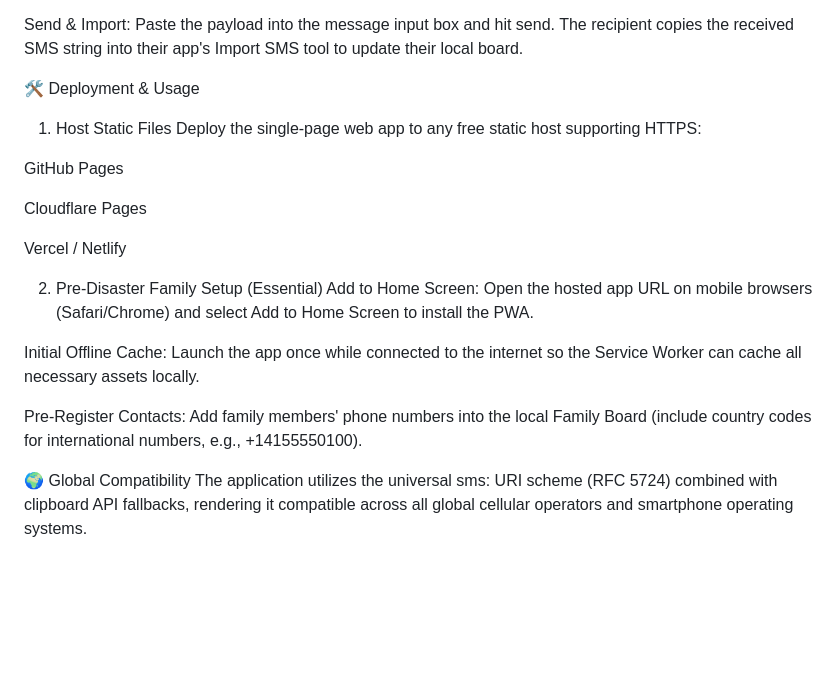
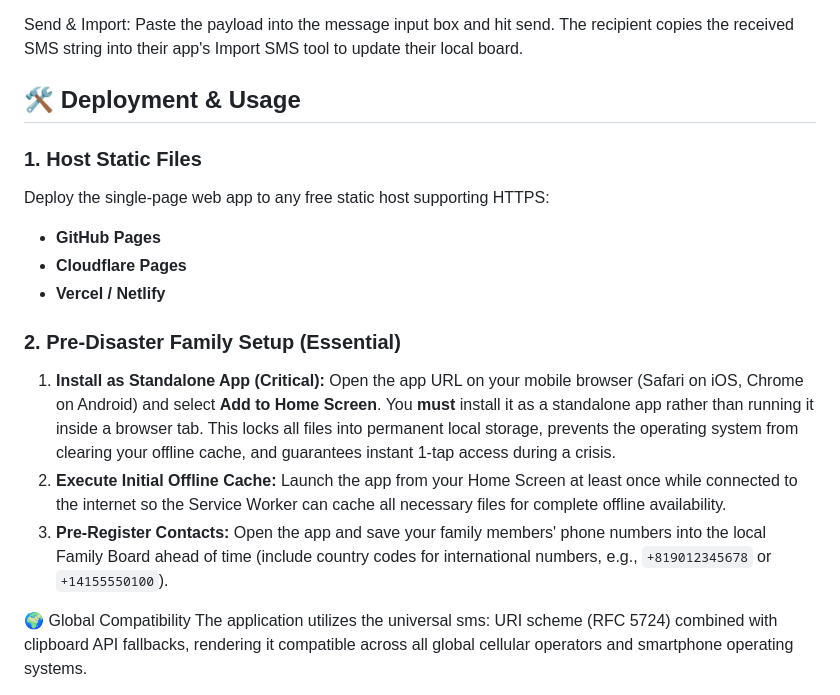
Before and after one commit to Suzuhisako/emergency-check-in, a Markdown page: README.md, the part around the change. GitHub-like rendering; blank space fills up the shorter version.

Commit message:
Revise Deployment & Usage section in README
Updated deployment instructions and added essential setup steps for the app.

```diff
--- a/README.md
+++ b/README.md
@@ -27,22 +27,17 @@ Generate Payload: Tap Copy Status & Open Text App. The app formats your status,
 
 Send & Import: Paste the payload into the message input box and hit send. The recipient copies the received SMS string into their app's Import SMS tool to update their local board.
 
-🛠️ Deployment & Usage
-1. Host Static Files
+## 🛠️ Deployment & Usage
+### 1. Host Static Files
 Deploy the single-page web app to any free static host supporting HTTPS:
+* **GitHub Pages**
+* **Cloudflare Pages**
+* **Vercel / Netlify**
 
-GitHub Pages
-
-Cloudflare Pages
-
-Vercel / Netlify
-
-2. Pre-Disaster Family Setup (Essential)
-Add to Home Screen: Open the hosted app URL on mobile browsers (Safari/Chrome) and select Add to Home Screen to install the PWA.
-
-Initial Offline Cache: Launch the app once while connected to the internet so the Service Worker can cache all necessary assets locally.
-
-Pre-Register Contacts: Add family members' phone numbers into the local Family Board (include country codes for international numbers, e.g., +14155550100).
+### 2. Pre-Disaster Family Setup (Essential)
+1. **Install as Standalone App (Critical):** Open the app URL on your mobile browser (Safari on iOS, Chrome on Android) and select **Add to Home Screen**. You **must** install it as a standalone app rather than running it inside a browser tab. This locks all files into permanent local storage, prevents the operating system from clearing your offline cache, and guarantees instant 1-tap access during a crisis.
+2. **Execute Initial Offline Cache:** Launch the app from your Home Screen at least once while connected to the internet so the Service Worker can cache all necessary files for complete offline availability.
+3. **Pre-Register Contacts:** Open the app and save your family members' phone numbers into the local Family Board ahead of time (include country codes for international numbers, e.g., `+819012345678` or `+14155550100`).
 
 🌍 Global Compatibility
 The application utilizes the universal sms: URI scheme (RFC 5724) combined with clipboard API fallbacks, rendering it compatible across all global cellular operators and smartphone operating systems.
```
